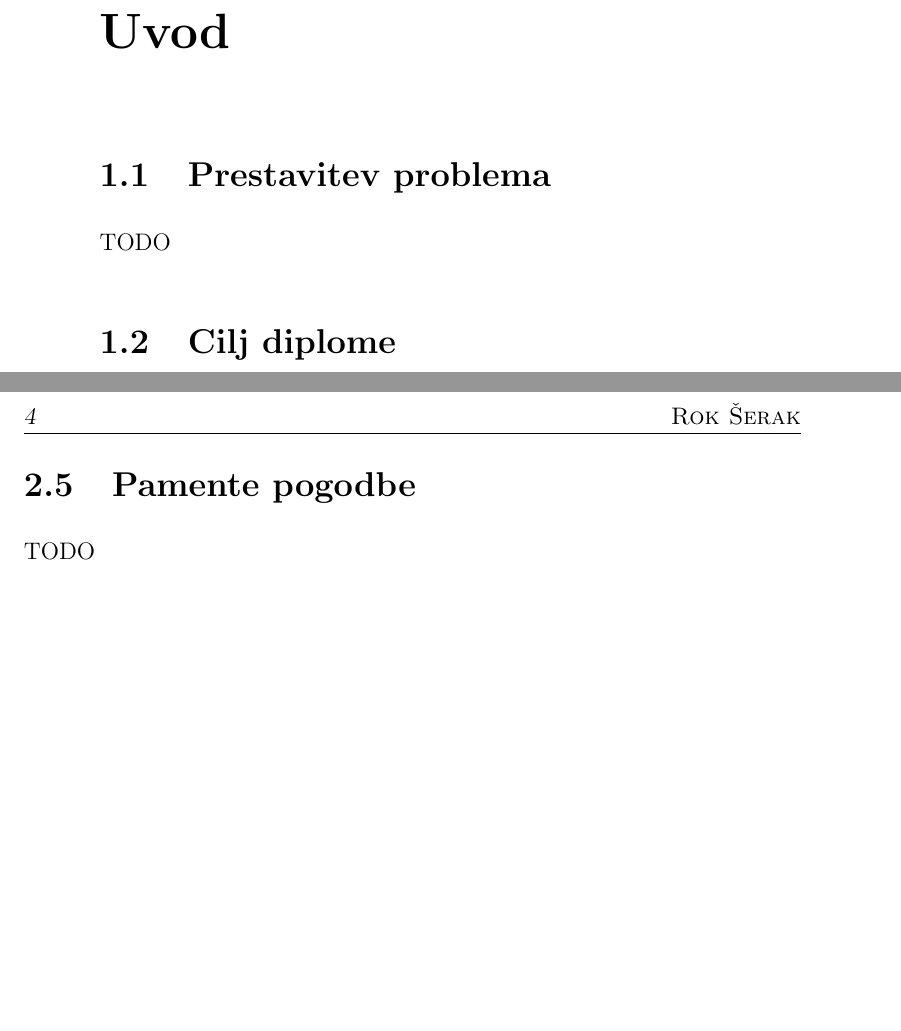
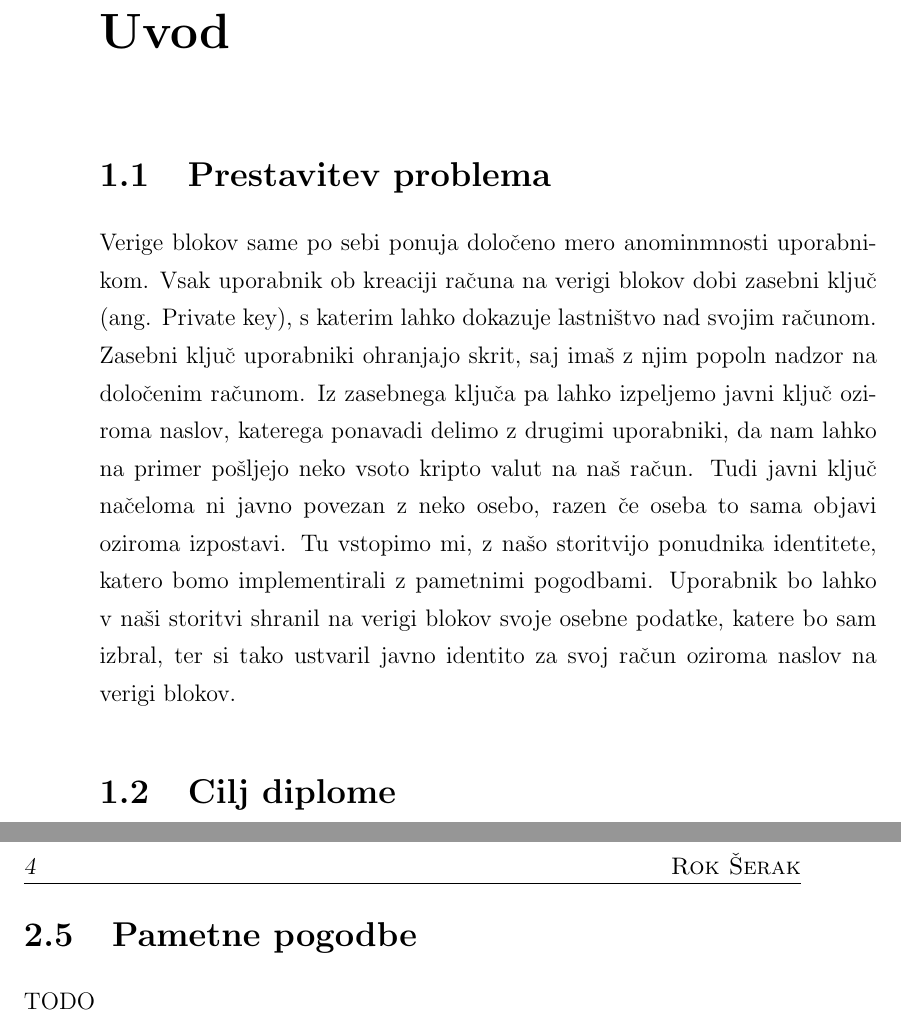
Before and after one commit to rokserak/diploma-latex, a LaTeX thesis (diploma.tex): two parts of pages 17 and 20 of 63, joined at a grey line, cut so that both start at the same text, the shorter picture padded with empty space. Compiled offline with pdfLaTeX.

Commit message:
Predstavitev problema

```diff
--- a/diploma.tex
+++ b/diploma.tex
@@ -389,7 +389,15 @@ A proper abstract should contain around 100 words which makes this one way too s
 \chapter{Uvod}
 
 \section{Prestavitev problema}
-TODO
+Verige blokov same po sebi ponuja določeno mero anominmnosti uporabnikom.
+Vsak uporabnik ob kreaciji računa na verigi blokov dobi zasebni ključ (ang. Private key), s katerim lahko dokazuje lastništvo nad svojim računom.
+Zasebni ključ uporabniki ohranjajo skrit, saj imaš z njim popoln nadzor na določenim računom.
+Iz zasebnega ključa pa lahko izpeljemo javni ključ oziroma naslov, katerega ponavadi delimo z drugimi uporabniki,
+da nam lahko na primer pošljejo neko vsoto kripto valut na naš račun.
+Tudi javni ključ načeloma ni javno povezan z neko osebo, razen če oseba to sama objavi oziroma izpostavi.
+Tu vstopimo mi, z našo storitvijo ponudnika identitete, katero bomo implementirali z pametnimi pogodbami.
+Uporabnik bo lahko v naši storitvi shranil na verigi blokov svoje osebne podatke, katere bo sam izbral,
+ter si tako ustvaril javno identito za svoj račun oziroma naslov na verigi blokov.
 
 \section{Cilj diplome}
 V sklopu diplome bomo implementirali storitev ponudnika identitev (ang. Identity provider) z uporabo pametnih pogodb (ang. Smart contract).
@@ -426,7 +434,7 @@ TODO
 \section{Filecoin}
 TODO
 
-\section{Pamente pogodbe}
+\section{Pametne pogodbe}
 TODO
 
 \section{Solidity}
```
Also changed, not shown: diploma.tex (2 more changed lines).
